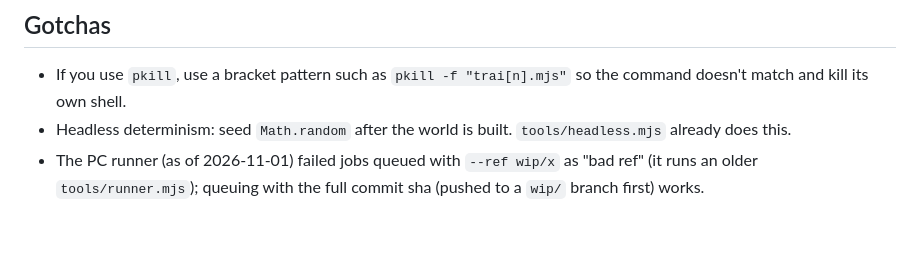
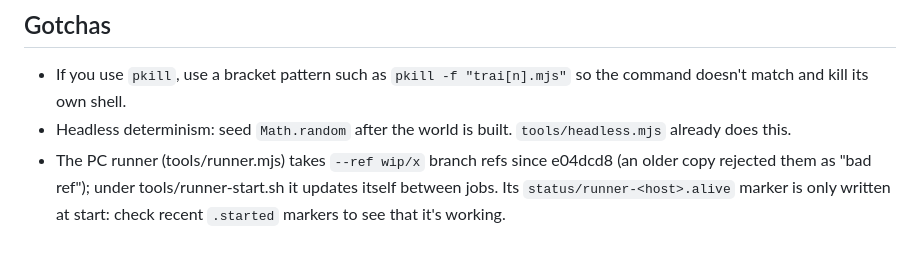
Before and after one commit to TylerHandel/rebuilt-sim-2026, a Markdown page: HANDOFF.md, the part around the change. GitHub-like rendering.

Commit message:
HANDOFF: the PC runner takes wip/ branch refs now; how to tell it's working
Co-Authored-By: Claude Opus 5.5 <noreply@anthropic.com>
Claude-Session: https://claude.ai/code/session_014SoX8dSRCeFgREYZKXPM3r

```diff
--- a/HANDOFF.md
+++ b/HANDOFF.md
@@ -252,4 +252,4 @@ For a new Claude Code session. The latest work is on branch `claude/great-hypati
 ## Gotchas
 - If you use `pkill`, use a bracket pattern such as `pkill -f "trai[n].mjs"` so the command doesn't match and kill its own shell.
 - Headless determinism: seed `Math.random` after the world is built. `tools/headless.mjs` already does this.
-- The PC runner (as of 2026-11-01) failed jobs queued with `--ref wip/x` as "bad ref" (it runs an older `tools/runner.mjs`); queuing with the full commit sha (pushed to a `wip/` branch first) works.
+- The PC runner (tools/runner.mjs) takes `--ref wip/x` branch refs since e04dcd8 (an older copy rejected them as "bad ref"); under tools/runner-start.sh it updates itself between jobs. Its `status/runner-<host>.alive` marker is only written at start: check recent `.started` markers to see that it's working.
```
